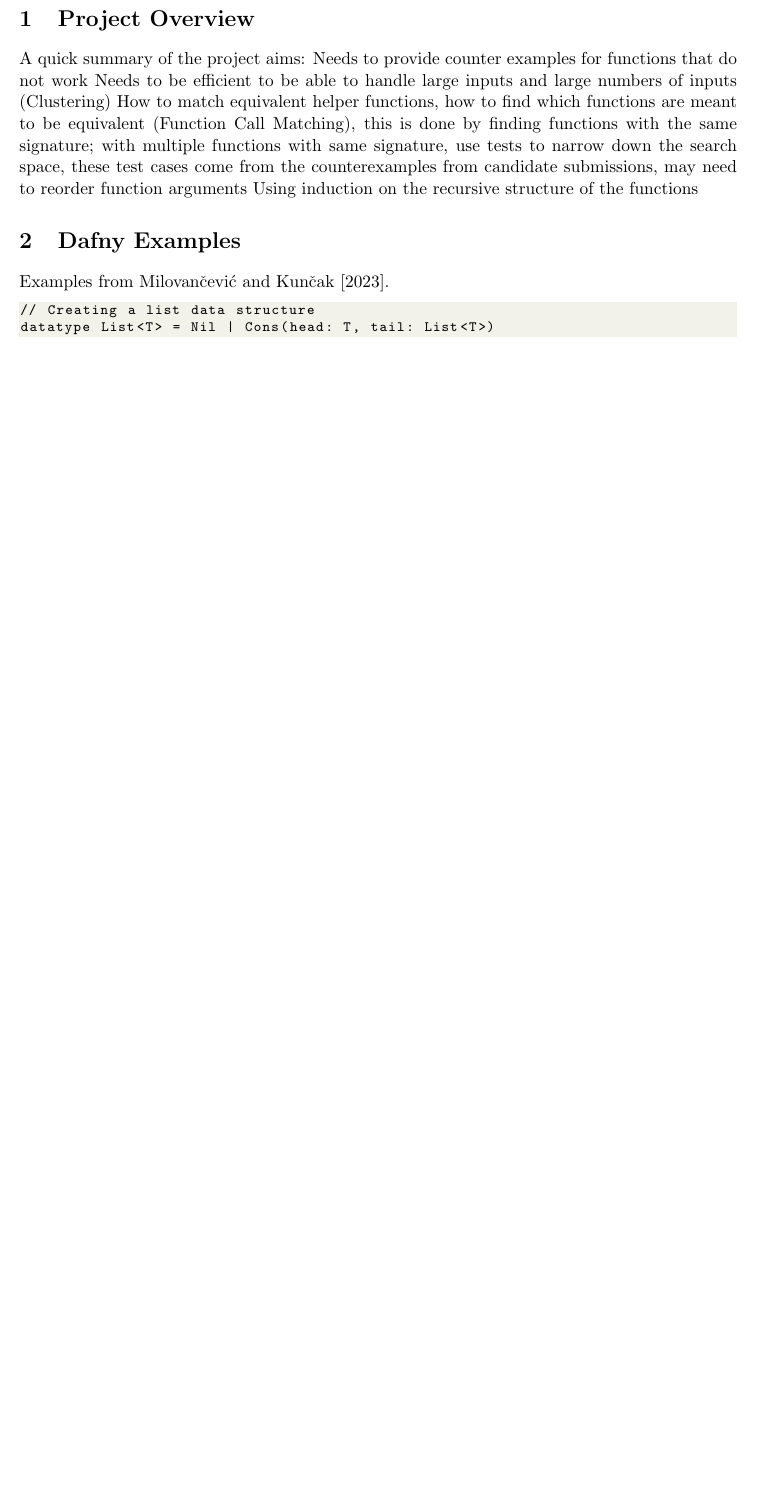
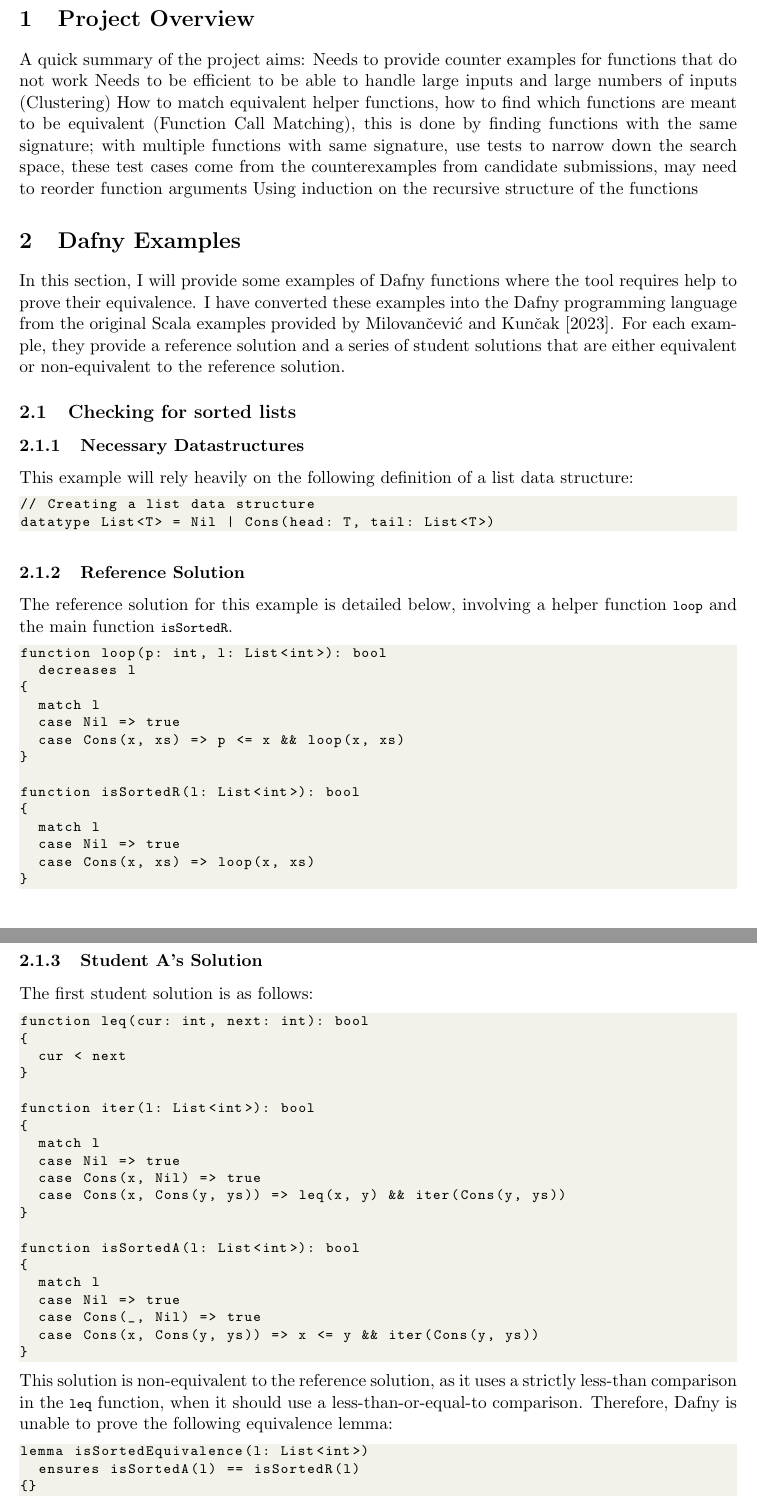
Before and after one commit to NVictor2004/equidafny, a LaTeX document (report/interim.tex): part of the page before the commit and two parts of pages 1 and 2 of 3 after it, the two joined at a grey line, cut so that both start at the same text, the shorter picture padded with empty space. Compiled offline with pdfLaTeX.

Commit message:
feat: Copied example 1 code and commentary into report

```diff
--- a/report/interim.tex
+++ b/report/interim.tex
@@ -41,10 +41,67 @@
 
 \section{Dafny Examples}
 
-Examples from \textcite{milovancevicProvingDisprovingEquivalence2023}.
+In this section, I will provide some examples of Dafny functions where the tool requires help to prove their equivalence. I have converted these examples into the Dafny programming language from the original Scala examples provided by \textcite{milovancevicProvingDisprovingEquivalence2023}. For each example, they provide a reference solution and a series of student solutions that are either equivalent or non-equivalent to the reference solution.
 
+\subsection{Checking for sorted lists}
+
+\subsubsection{Necessary Datastructures}
+
+This example will rely heavily on the following definition of a list data structure:
 \begin{lstlisting}
 // Creating a list data structure
 datatype List<T> = Nil | Cons(head: T, tail: List<T>)
 \end{lstlisting}
 
+\subsubsection{Reference Solution}
+
+The reference solution for this example is detailed below, involving a helper function \lstinline|loop| and the main function \lstinline|isSortedR|.
+\begin{lstlisting}
+function loop(p: int, l: List<int>): bool
+  decreases l
+{
+  match l
+  case Nil => true
+  case Cons(x, xs) => p <= x && loop(x, xs)
+}
+
+function isSortedR(l: List<int>): bool
+{
+  match l
+  case Nil => true
+  case Cons(x, xs) => loop(x, xs)
+}
+\end{lstlisting}
+
+\subsubsection{Student A's Solution}
+
+The first student solution is as follows:
+\begin{lstlisting}
+function leq(cur: int, next: int): bool
+{
+  cur < next
+}
+
+function iter(l: List<int>): bool
+{
+  match l
+  case Nil => true
+  case Cons(x, Nil) => true
+  case Cons(x, Cons(y, ys)) => leq(x, y) && iter(Cons(y, ys))
+}
+
+function isSortedA(l: List<int>): bool
+{
+  match l
+  case Nil => true
+  case Cons(_, Nil) => true
+  case Cons(x, Cons(y, ys)) => x <= y && iter(Cons(y, ys))
+}
+\end{lstlisting}
+%
+This solution is non-equivalent to the reference solution, as it uses a strictly less-than comparison in the \lstinline|leq| function, when it should use a less-than-or-equal-to comparison. Therefore, Dafny is unable to prove the following equivalence lemma:
+\begin{lstlisting}
+lemma isSortedEquivalence(l: List<int>)
+  ensures isSortedA(l) == isSortedR(l)
+{}
+\end{lstlisting}
@@ -50,0 +142 @@
+\begin{lstlisting}
```
Also changed, not shown: report/interim.tex (77 more changed lines).
